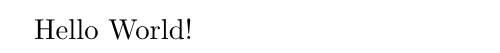
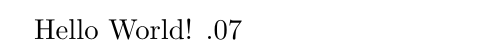
Before and after one commit to goncalo-pro/nexus, a LaTeX document (main.tex): part of the page, cut so that both start at the same text. Compiled offline with pdfLaTeX.

Commit message:
1.0.7
.07

```diff
--- a/main.tex
+++ b/main.tex
@@ -8,5 +8,5 @@
 \usepackage[portuguese]{babel}
 
 \begin{document}
-Hello World!
+Hello World! .07
 \end{document}
```
